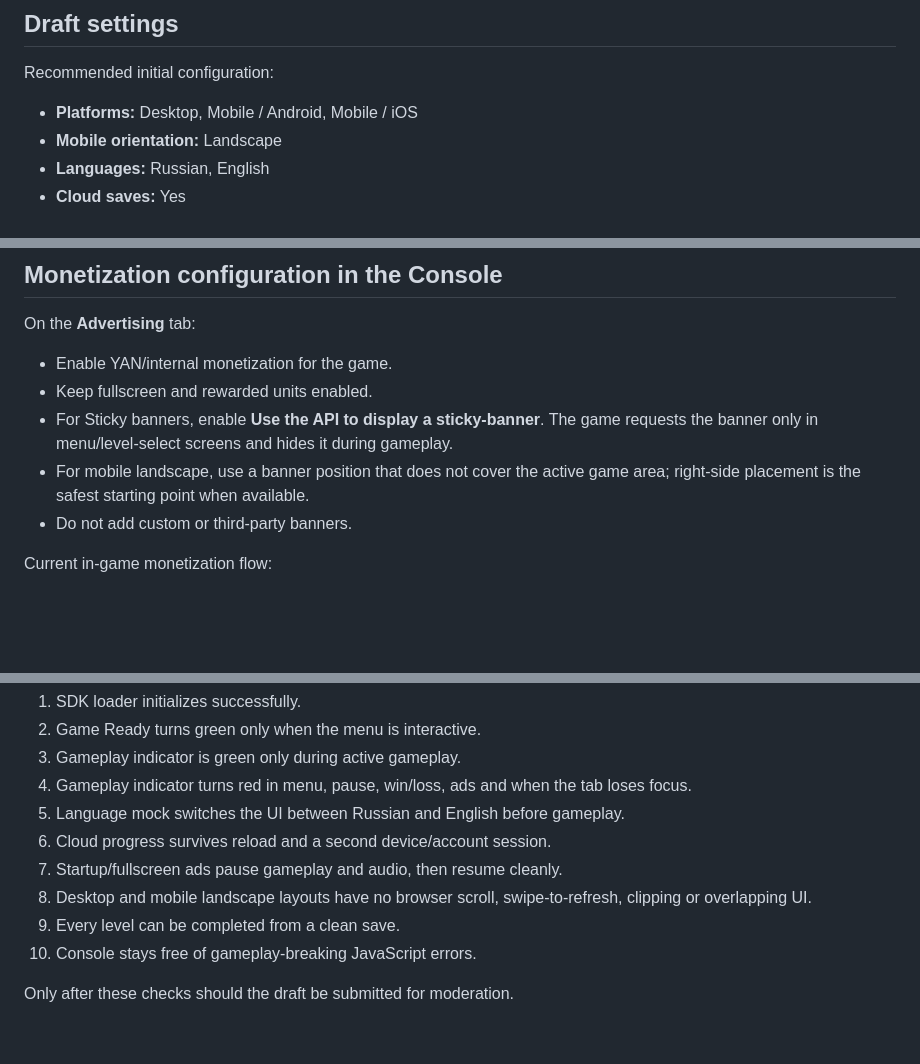
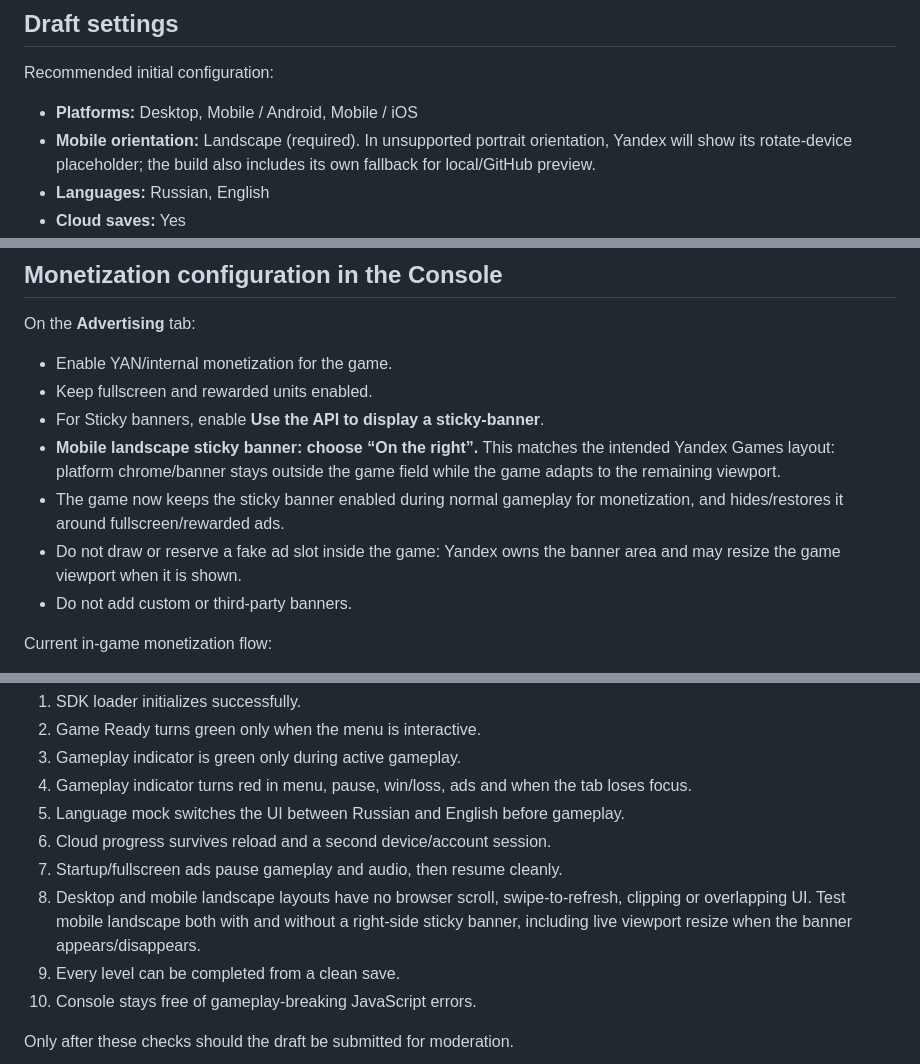
Before and after one commit to unnam3d4/pulse-ball, a Markdown page: YANDEX_RELEASE.md, 3 parts joined by grey strips. Drawn GitHub-style; blank space fills up the shorter version.

Commit message:
Document Yandex landscape and right sticky banner setup

```diff
--- a/YANDEX_RELEASE.md
+++ b/YANDEX_RELEASE.md
@@ -35,7 +35,7 @@ Download the artifact from the latest successful workflow run and upload it to t
 Recommended initial configuration:
 
 - **Platforms:** Desktop, Mobile / Android, Mobile / iOS
-- **Mobile orientation:** Landscape
+- **Mobile orientation:** Landscape (required). In unsupported portrait orientation, Yandex will show its rotate-device placeholder; the build also includes its own fallback for local/GitHub preview.
 - **Languages:** Russian, English
 - **Cloud saves:** Yes
 - **Version:** 0.9.0 for closed draft testing; switch to 1.0.0 only after full 18-level playthrough and Yandex debug-panel verification
@@ -99,8 +99,10 @@ On the **Advertising** tab:
 
 - Enable YAN/internal monetization for the game.
 - Keep fullscreen and rewarded units enabled.
-- For Sticky banners, enable **Use the API to display a sticky-banner**. The game requests the banner only in menu/level-select screens and hides it during gameplay.
-- For mobile landscape, use a banner position that does not cover the active game area; right-side placement is the safest starting point when available.
+- For Sticky banners, enable **Use the API to display a sticky-banner**.
+- **Mobile landscape sticky banner: choose “On the right”.** This matches the intended Yandex Games layout: platform chrome/banner stays outside the game field while the game adapts to the remaining viewport.
+- The game now keeps the sticky banner enabled during normal gameplay for monetization, and hides/restores it around fullscreen/rewarded ads.
+- Do not draw or reserve a fake ad slot inside the game: Yandex owns the banner area and may resize the game viewport when it is shown.
 - Do not add custom or third-party banners.
 
 Current in-game monetization flow:
@@ -121,7 +123,7 @@ Open the game with the Yandex debug panel and check:
 5. Language mock switches the UI between Russian and English before gameplay.
 6. Cloud progress survives reload and a second device/account session.
 7. Startup/fullscreen ads pause gameplay and audio, then resume cleanly.
-8. Desktop and mobile landscape layouts have no browser scroll, swipe-to-refresh, clipping or overlapping UI.
+8. Desktop and mobile landscape layouts have no browser scroll, swipe-to-refresh, clipping or overlapping UI. Test mobile landscape both with and without a right-side sticky banner, including live viewport resize when the banner appears/disappears.
 9. Every level can be completed from a clean save.
 10. Console stays free of gameplay-breaking JavaScript errors.
 
```
